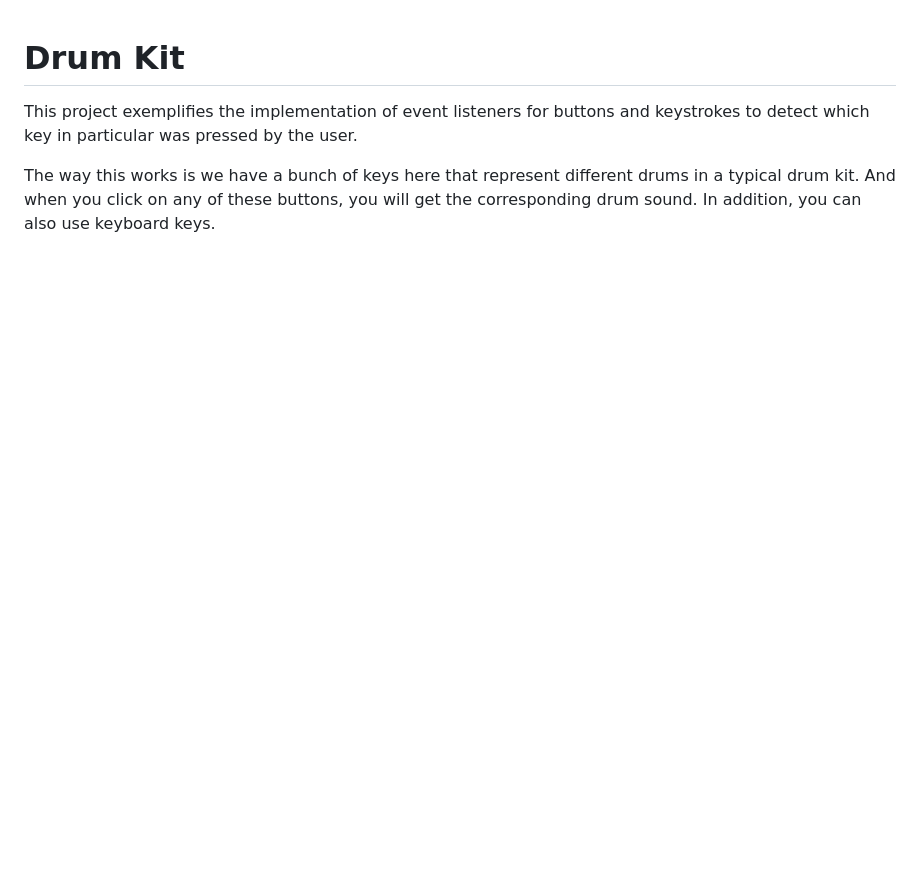
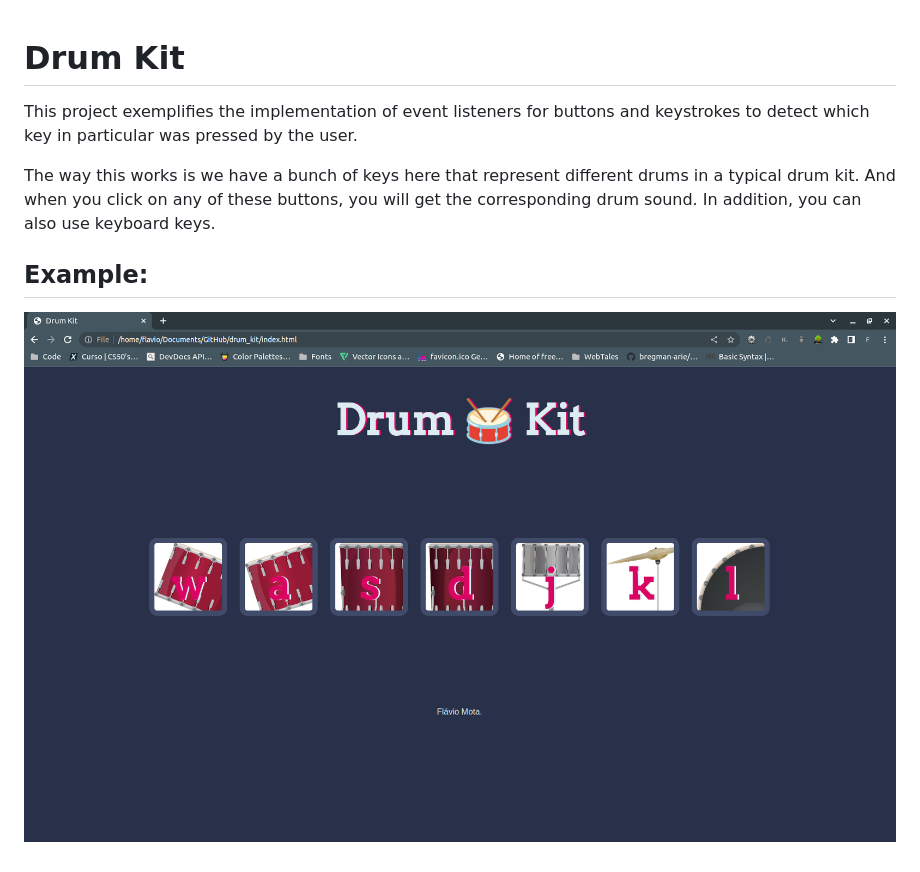
Before and after one commit to flaviomota/drum_kit, a Markdown page: README.md, the part around the change. Rendered like a GitHub page; pictures changed too: images/full-website.png (added); blank space fills up the shorter version.

```diff
--- a/README.md
+++ b/README.md
@@ -3,3 +3,7 @@
 This project exemplifies the implementation of event listeners for buttons and keystrokes to detect which key in particular was pressed by the user.
 
 The way this works is we have a bunch of keys here that represent different drums in a typical drum kit. And when you click on any of these buttons, you will get the corresponding drum sound. In addition, you can also use keyboard keys.
+
+## Example:
+
+![Drum Kit](./images/full-website.png)
```
